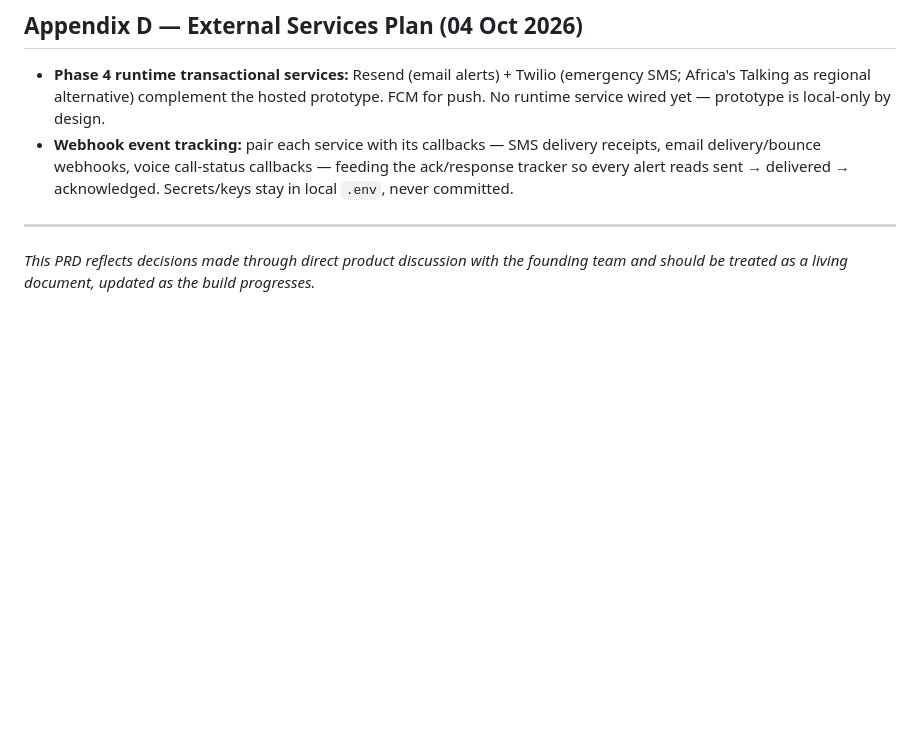
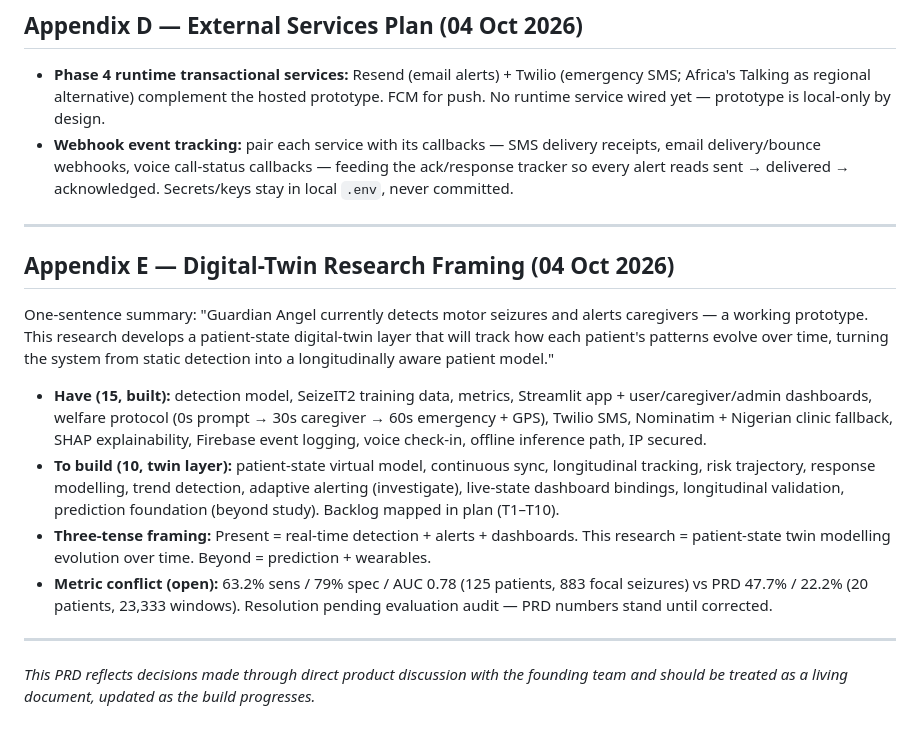
Before and after one commit to Spicyj-1/Guardian-Angel, a Markdown page: (GUARDIAN ANGEL)-Product Requirements Document.md, the part around the change. Drawn GitHub-style; blank space fills up the shorter version.

Commit message:
Add twin-layer backlog T1-T10 and PRD Appendix E research framing

```diff
--- a/(GUARDIAN ANGEL)-Product Requirements Document.md
+++ b/(GUARDIAN ANGEL)-Product Requirements Document.md
@@ -160,4 +160,15 @@ Every build step must satisfy these five. Binding on design, model, and code:
 
 ---
 
+## Appendix E — Digital-Twin Research Framing (04 Oct 2026)
+
+One-sentence summary: "Guardian Angel currently detects motor seizures and alerts caregivers — a working prototype. This research develops a patient-state digital-twin layer that will track how each patient's patterns evolve over time, turning the system from static detection into a longitudinally aware patient model."
+
+- **Have (15, built):** detection model, SeizeIT2 training data, metrics, Streamlit app + user/caregiver/admin dashboards, welfare protocol (0s prompt → 30s caregiver → 60s emergency + GPS), Twilio SMS, Nominatim + Nigerian clinic fallback, SHAP explainability, Firebase event logging, voice check-in, offline inference path, IP secured.
+- **To build (10, twin layer):** patient-state virtual model, continuous sync, longitudinal tracking, risk trajectory, response modelling, trend detection, adaptive alerting (investigate), live-state dashboard bindings, longitudinal validation, prediction foundation (beyond study). Backlog mapped in plan (T1–T10).
+- **Three-tense framing:** Present = real-time detection + alerts + dashboards. This research = patient-state twin modelling evolution over time. Beyond = prediction + wearables.
+- **Metric conflict (open):** 63.2% sens / 79% spec / AUC 0.78 (125 patients, 883 focal seizures) vs PRD 47.7% / 22.2% (20 patients, 23,333 windows). Resolution pending evaluation audit — PRD numbers stand until corrected.
+
+---
+
 *This PRD reflects decisions made through direct product discussion with the founding team and should be treated as a living document, updated as the build progresses.*
```
Also changed, not shown: IMPLEMENTATION_PLAN.md (+10 -0 lines).
